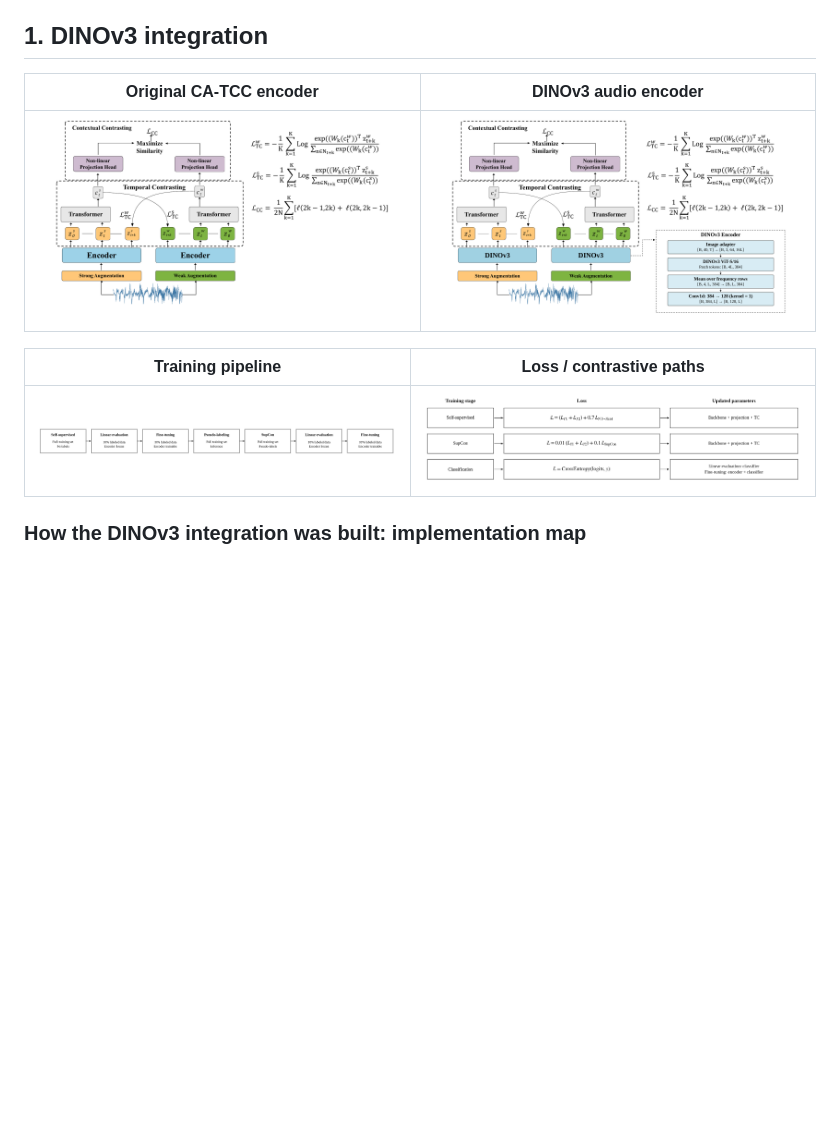
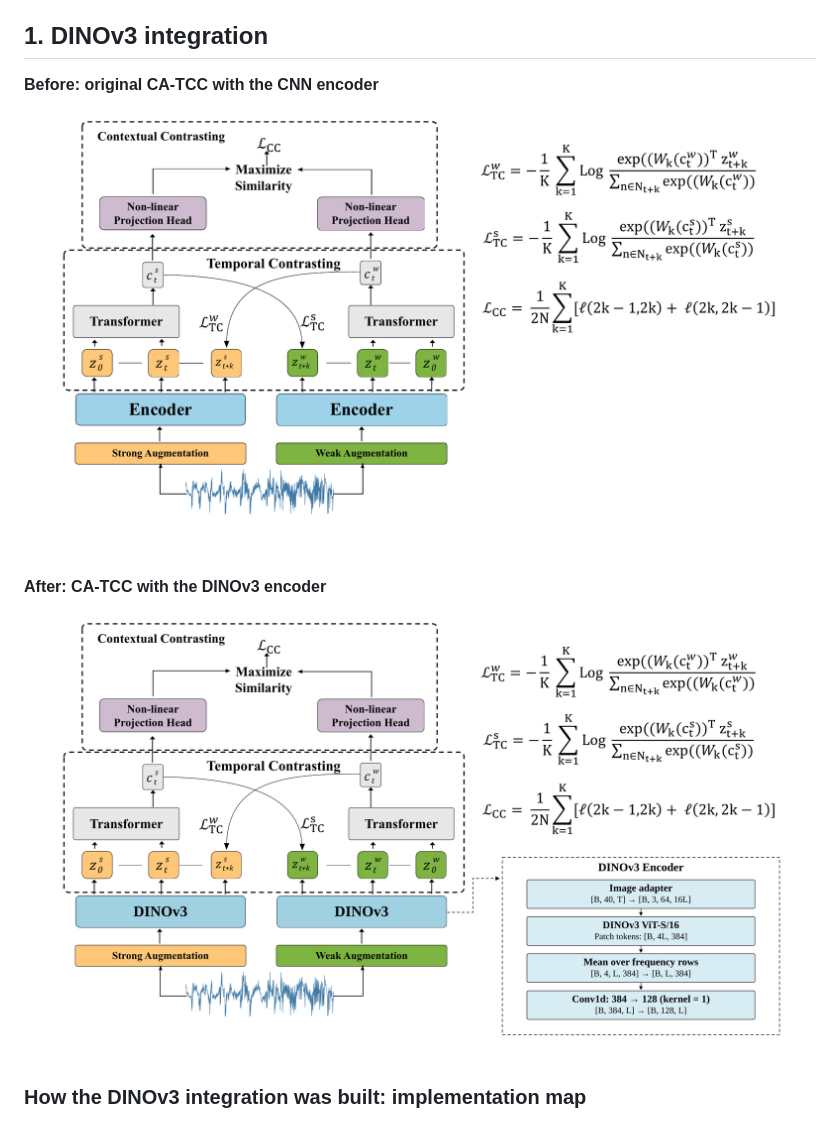
Before and after one commit to VU-TRUONG-AI/CA-TCC-vs-DINOv3, a Markdown page: README.md, the part around the change. Drawn GitHub-style; blank space fills up the shorter version.

Commit message:
Revert README to previous version

```diff
--- a/README.md
+++ b/README.md
@@ -16,13 +16,13 @@ Source excerpts below come from the archived **18 October experiment snapshot**,
 
 ## 1. DINOv3 integration
 
-| Original CA-TCC encoder | DINOv3 audio encoder |
-|---|---|
-| ![Original CA-TCC encoder](docs/figures/dinov3_original/ca_tcc_original_encoder.png) | ![DINOv3 encoder integration](docs/figures/dinov3_original/ca_tcc_dinov3_encoder.png) |
+**Before: original CA-TCC with the CNN encoder**
 
-| Training pipeline | Loss / contrastive paths |
-|---|---|
-| ![Seven-stage training pipeline](docs/figures/dinov3_original/training_pipeline.png) | ![Temporal and contextual contrastive losses](docs/figures/dinov3_original/loss_paths.png) |
+![Original CA-TCC model before replacing the CNN encoder](docs/figures/dinov3_original/ca_tcc_original_encoder.png)
+
+**After: CA-TCC with the DINOv3 encoder**
+
+![CA-TCC model with DINOv3 replacing the encoder](docs/figures/dinov3_original/ca_tcc_dinov3_encoder.png)
 
 ### How the DINOv3 integration was built: implementation map
 
```
